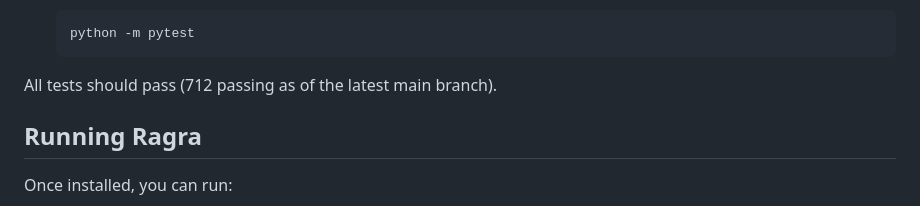
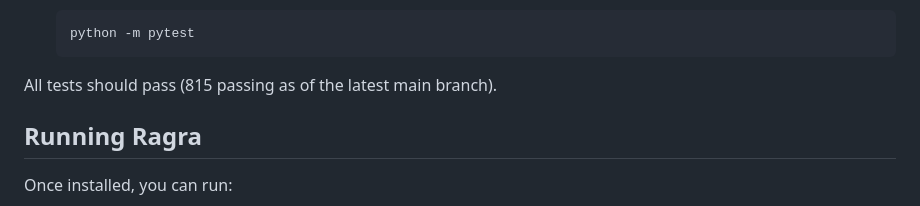
Before and after one commit to Ragra-Dev/Ragra-Reminder, a Markdown page: CONTRIBUTING.md, the part around the change. GitHub-like rendering.

````diff
--- a/CONTRIBUTING.md
+++ b/CONTRIBUTING.md
@@ -30,7 +30,7 @@
    python -m pytest
    ```
 
-All tests should pass (712 passing as of the latest main branch).
+All tests should pass (815 passing as of the latest main branch).
 
 ## Running Ragra
 
````
Also changed, not shown: docs/PROJECT_STATUS.md (+18 -9 lines).
